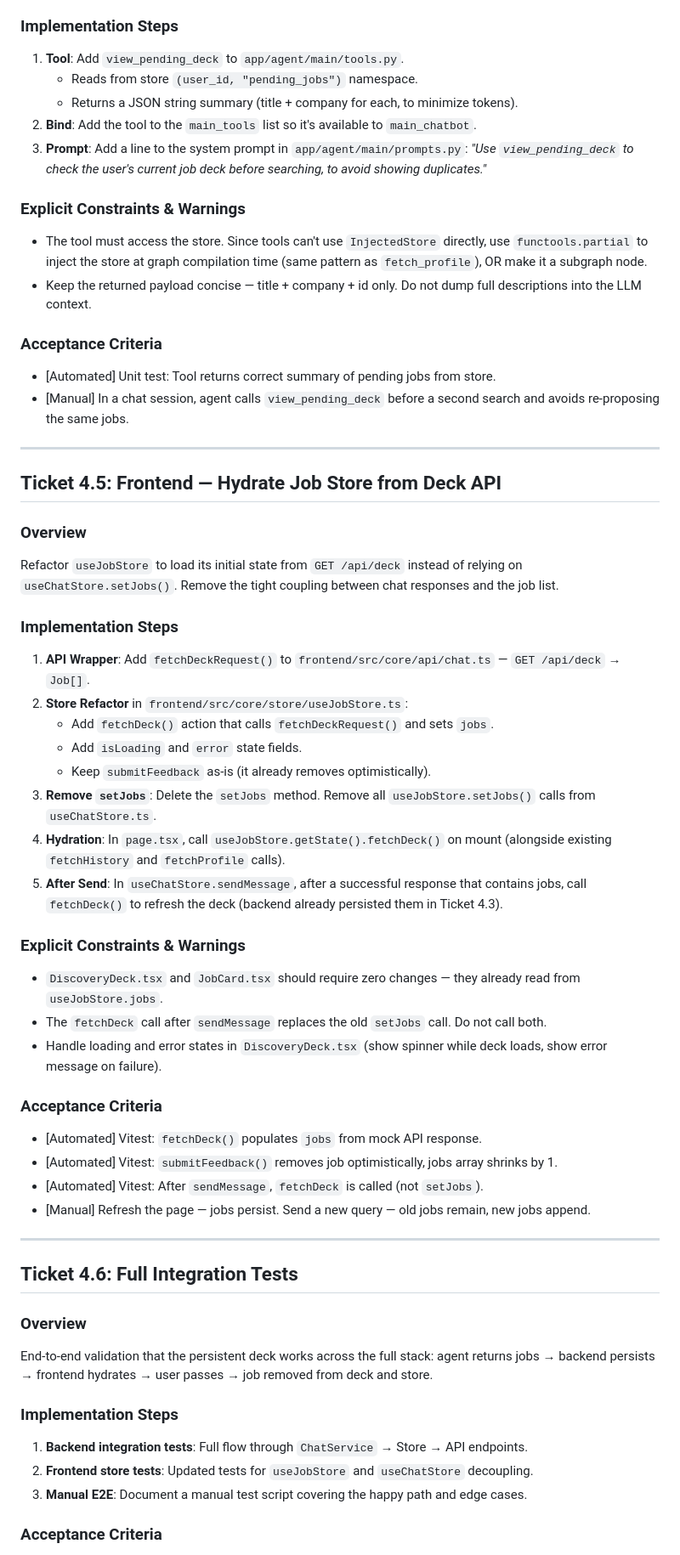
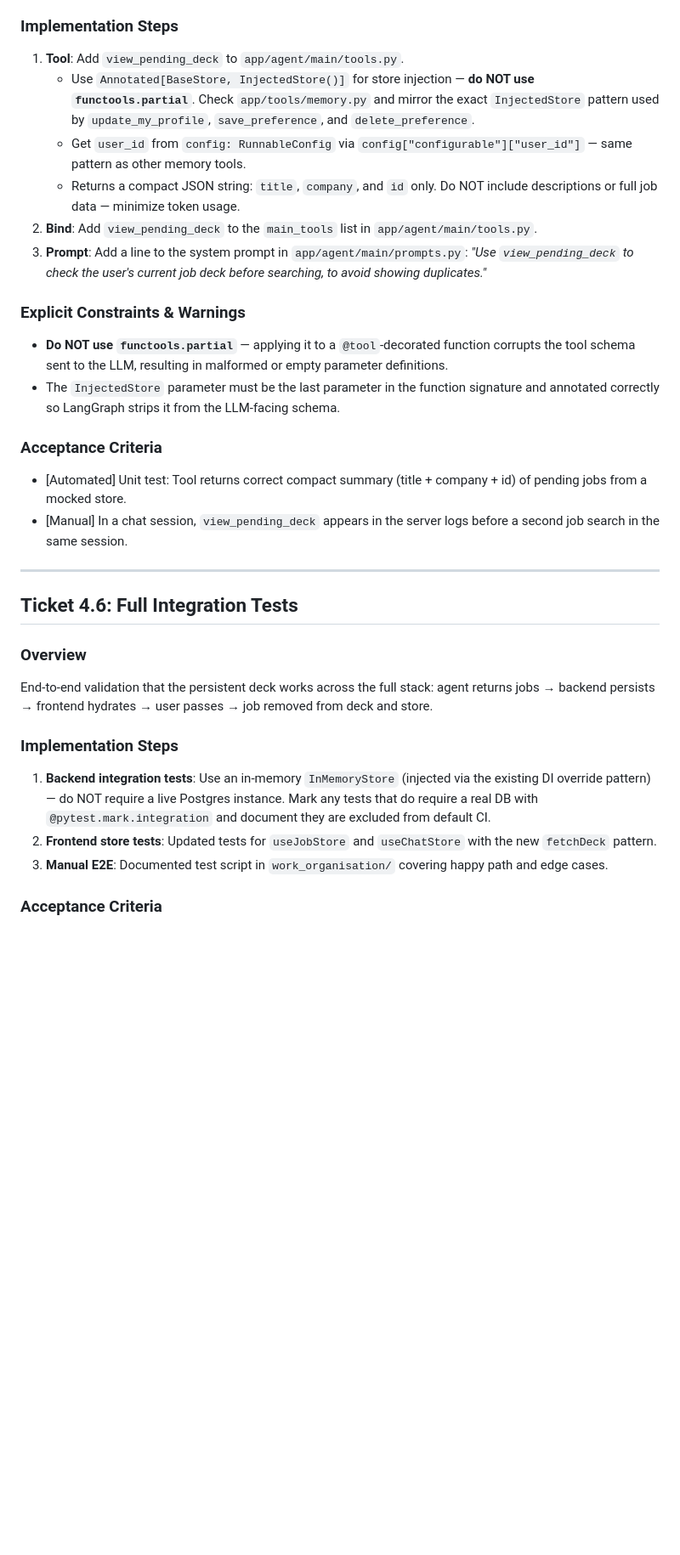
Before and after one commit to Makarezp/JobFinder-Agent, a Markdown page: work_organisation/sprints/sprint4.md, the part around one of its changes. Shown at 85% size. GitHub-like rendering; blank space fills up the shorter version.

Commit message:
docs: Update Sprint 4 plan with schema, service, logging, and frontend/backend integration details for job persistence and deck hydration

```diff
--- a/work_organisation/sprints/sprint4.md
+++ b/work_organisation/sprints/sprint4.md
@@ -75,46 +121,19 @@ Create an optional tool the agent can call to see what's currently in the user's
 
 ### Implementation Steps
 1. **Tool**: Add `view_pending_deck` to `app/agent/main/tools.py`.
-   - Reads from store `(user_id, "pending_jobs")` namespace.
-   - Returns a JSON string summary (title + company for each, to minimize tokens).
-2. **Bind**: Add the tool to the `main_tools` list so it's available to `main_chatbot`.
+   - Use `Annotated[BaseStore, InjectedStore()]` for store injection — **do NOT use `functools.partial`**. Check `app/tools/memory.py` and mirror the exact `InjectedStore` pattern used by `update_my_profile`, `save_preference`, and `delete_preference`.
+   - Get `user_id` from `config: RunnableConfig` via `config["configurable"]["user_id"]` — same pattern as other memory tools.
+   - Returns a compact JSON string: `title`, `company`, and `id` only. Do NOT include descriptions or full job data — minimize token usage.
+2. **Bind**: Add `view_pending_deck` to the `main_tools` list in `app/agent/main/tools.py`.
 3. **Prompt**: Add a line to the system prompt in `app/agent/main/prompts.py`: *"Use `view_pending_deck` to check the user's current job deck before searching, to avoid showing duplicates."*
 
 ### Explicit Constraints & Warnings
-- The tool must access the store. Since tools can't use `InjectedStore` directly, use `functools.partial` to inject the store at graph compilation time (same pattern as `fetch_profile`), OR make it a subgraph node.
-- Keep the returned payload concise — title + company + id only. Do not dump full descriptions into the LLM context.
+- **Do NOT use `functools.partial`** — applying it to a `@tool`-decorated function corrupts the tool schema sent to the LLM, resulting in malformed or empty parameter definitions.
+- The `InjectedStore` parameter must be the last parameter in the function signature and annotated correctly so LangGraph strips it from the LLM-facing schema.
 
 ### Acceptance Criteria
-- [Automated] Unit test: Tool returns correct summary of pending jobs from store.
-- [Manual] In a chat session, agent calls `view_pending_deck` before a second search and avoids re-proposing the same jobs.
-
----
-
-## Ticket 4.5: Frontend — Hydrate Job Store from Deck API
-
-### Overview
-Refactor `useJobStore` to load its initial state from `GET /api/deck` instead of relying on `useChatStore.setJobs()`. Remove the tight coupling between chat responses and the job list.
-
-### Implementation Steps
-1. **API Wrapper**: Add `fetchDeckRequest()` to `frontend/src/core/api/chat.ts` — `GET /api/deck` → `Job[]`.
-2. **Store Refactor** in `frontend/src/core/store/useJobStore.ts`:
-   - Add `fetchDeck()` action that calls `fetchDeckRequest()` and sets `jobs`.
-   - Add `isLoading` and `error` state fields.
-   - Keep `submitFeedback` as-is (it already removes optimistically).
-3. **Remove `setJobs`**: Delete the `setJobs` method. Remove all `useJobStore.setJobs()` calls from `useChatStore.ts`.
-4. **Hydration**: In `page.tsx`, call `useJobStore.getState().fetchDeck()` on mount (alongside existing `fetchHistory` and `fetchProfile` calls).
-5. **After Send**: In `useChatStore.sendMessage`, after a successful response that contains jobs, call `fetchDeck()` to refresh the deck (backend already persisted them in Ticket 4.3).
-
-### Explicit Constraints & Warnings
-- `DiscoveryDeck.tsx` and `JobCard.tsx` should require zero changes — they already read from `useJobStore.jobs`.
-- The `fetchDeck` call after `sendMessage` replaces the old `setJobs` call. Do not call both.
-- Handle loading and error states in `DiscoveryDeck.tsx` (show spinner while deck loads, show error message on failure).
-
-### Acceptance Criteria
-- [Automated] Vitest: `fetchDeck()` populates `jobs` from mock API response.
-- [Automated] Vitest: `submitFeedback()` removes job optimistically, jobs array shrinks by 1.
-- [Automated] Vitest: After `sendMessage`, `fetchDeck` is called (not `setJobs`).
-- [Manual] Refresh the page — jobs persist. Send a new query — old jobs remain, new jobs append.
+- [Automated] Unit test: Tool returns correct compact summary (title + company + id) of pending jobs from a mocked store.
+- [Manual] In a chat session, `view_pending_deck` appears in the server logs before a second job search in the same session.
 
 ---
 
@@ -124,8 +143,8 @@ Refactor `useJobStore` to load its initial state from `GET /api/deck` instead of
 End-to-end validation that the persistent deck works across the full stack: agent returns jobs → backend persists → frontend hydrates → user passes → job removed from deck and store.
 
 ### Implementation Steps
-1. **Backend integration tests**: Full flow through `ChatService` → Store → API endpoints.
-2. **Frontend store tests**: Updated tests for `useJobStore` and `useChatStore` decoupling.
-3. **Manual E2E**: Document a manual test script covering the happy path and edge cases.
+1. **Backend integration tests**: Use an in-memory `InMemoryStore` (injected via the existing DI override pattern) — do NOT require a live Postgres instance. Mark any tests that do require a real DB with `@pytest.mark.integration` and document they are excluded from default CI.
+2. **Frontend store tests**: Updated tests for `useJobStore` and `useChatStore` with the new `fetchDeck` pattern.
+3. **Manual E2E**: Documented test script in `work_organisation/` covering happy path and edge cases.
 
 ### Acceptance Criteria
```
Also changed, not shown: other parts of work_organisation/sprints/sprint4.md (+73 -26 lines).
